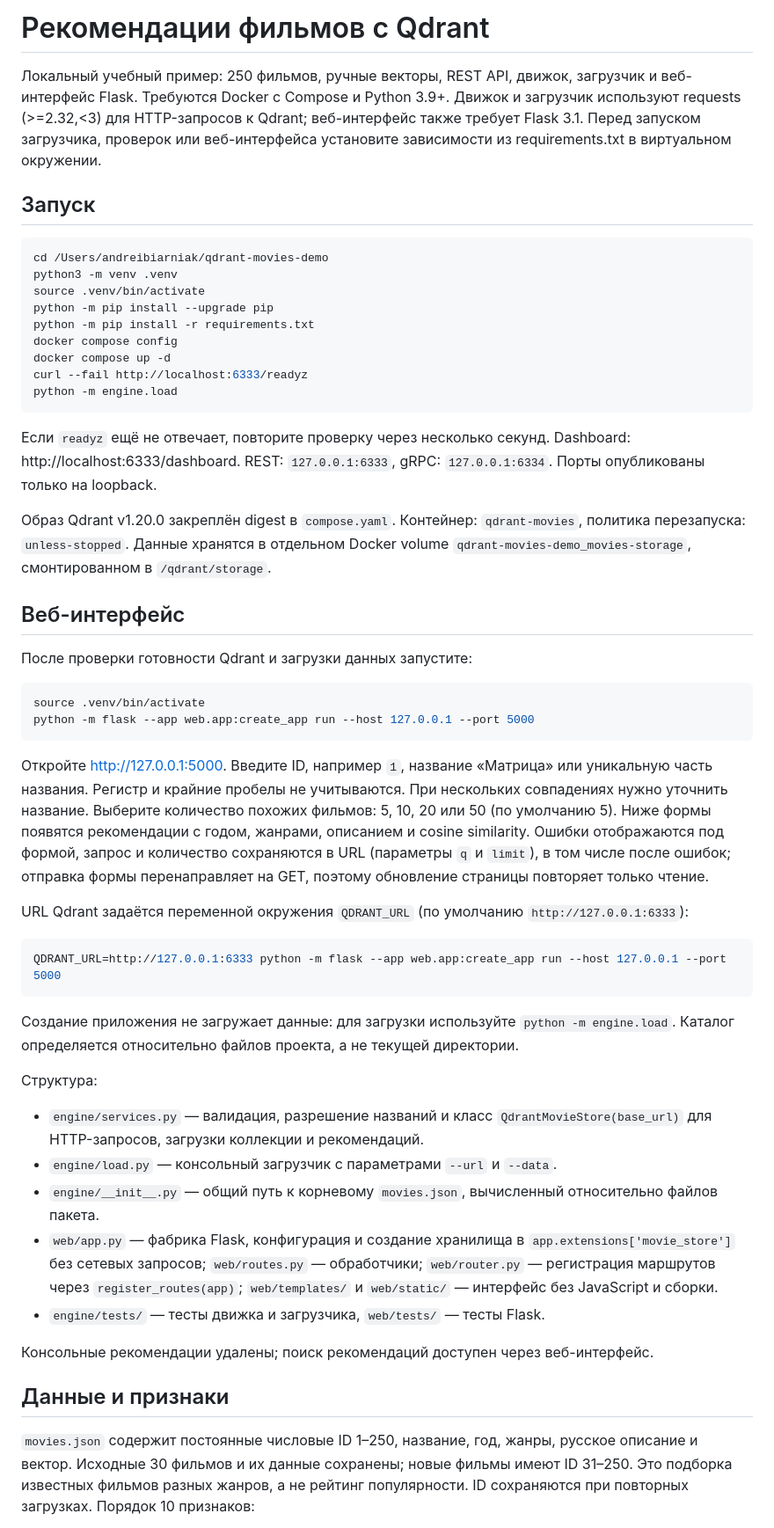
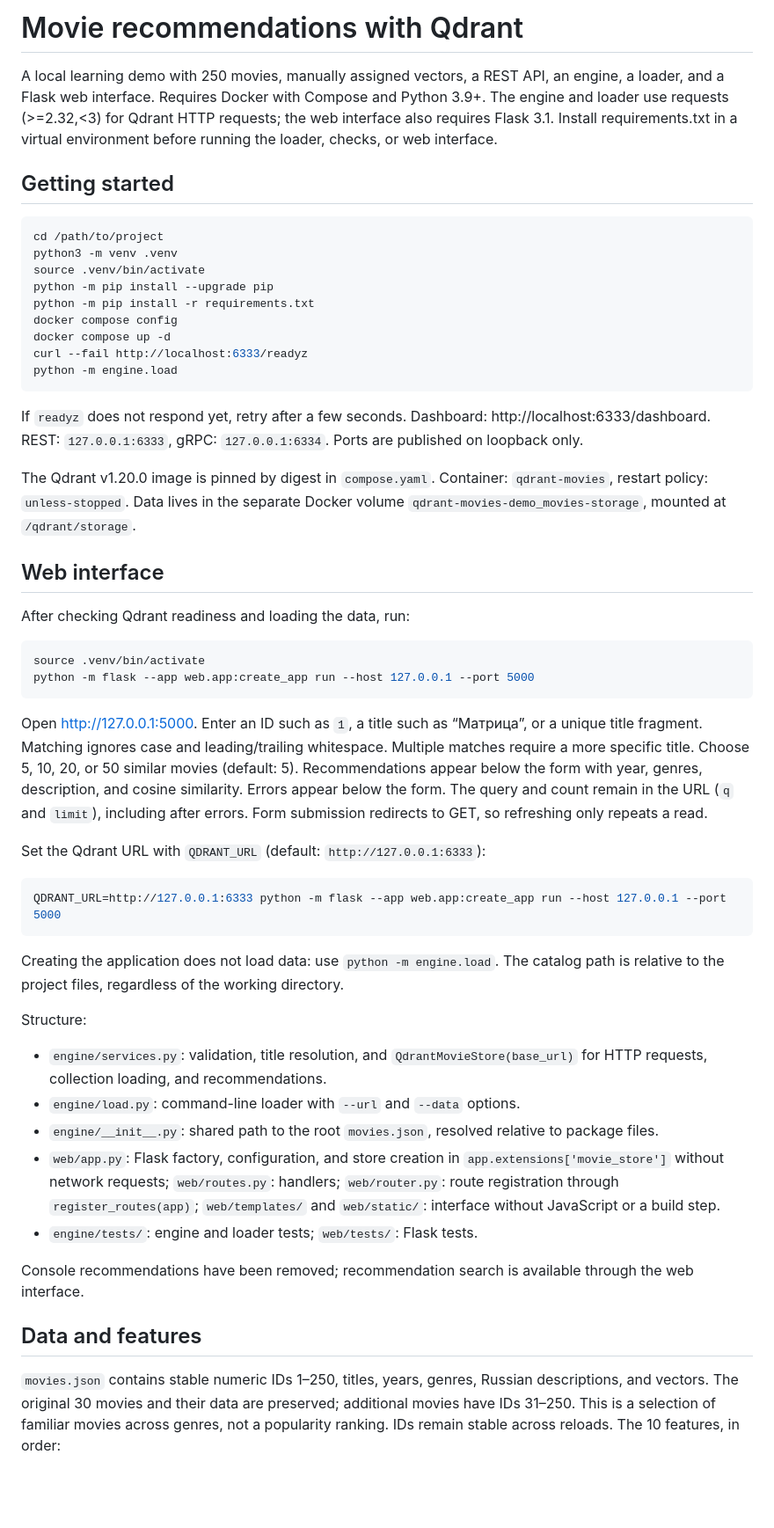
Before and after one commit to suph4rd/qdrant-movies-demo, a Markdown page: README.md, the part around one of its changes. Shown at 88% size. GitHub-like rendering; blank space fills up the shorter version.

````diff
--- a/README.md
+++ b/README.md
@@ -1,11 +1,11 @@
-# Рекомендации фильмов с Qdrant
+# Movie recommendations with Qdrant
 
-Локальный учебный пример: 250 фильмов, ручные векторы, REST API, движок, загрузчик и веб-интерфейс Flask. Требуются Docker с Compose и Python 3.9+. Движок и загрузчик используют requests (>=2.32,<3) для HTTP-запросов к Qdrant; веб-интерфейс также требует Flask 3.1. Перед запуском загрузчика, проверок или веб-интерфейса установите зависимости из requirements.txt в виртуальном окружении.
+A local learning demo with 250 movies, manually assigned vectors, a REST API, an engine, a loader, and a Flask web interface. Requires Docker with Compose and Python 3.9+. The engine and loader use requests (>=2.32,<3) for Qdrant HTTP requests; the web interface also requires Flask 3.1. Install requirements.txt in a virtual environment before running the loader, checks, or web interface.
 
-## Запуск
+## Getting started
 
 ```sh
-cd /Users/andreibiarniak/qdrant-movies-demo
+cd /path/to/project
 python3 -m venv .venv
 source .venv/bin/activate
 python -m pip install --upgrade pip
@@ -16,40 +16,40 @@ curl --fail http://localhost:6333/readyz
 python -m engine.load
 ```
 
-Если `readyz` ещё не отвечает, повторите проверку через несколько секунд. Dashboard: http://localhost:6333/dashboard. REST: `127.0.0.1:6333`, gRPC: `127.0.0.1:6334`. Порты опубликованы только на loopback.
+If `readyz` does not respond yet, retry after a few seconds. Dashboard: http://localhost:6333/dashboard. REST: `127.0.0.1:6333`, gRPC: `127.0.0.1:6334`. Ports are published on loopback only.
 
-Образ Qdrant v1.20.0 закреплён digest в `compose.yaml`. Контейнер: `qdrant-movies`, политика перезапуска: `unless-stopped`. Данные хранятся в отдельном Docker volume `qdrant-movies-demo_movies-storage`, смонтированном в `/qdrant/storage`.
+The Qdrant v1.20.0 image is pinned by digest in `compose.yaml`. Container: `qdrant-movies`, restart policy: `unless-stopped`. Data lives in the separate Docker volume `qdrant-movies-demo_movies-storage`, mounted at `/qdrant/storage`.
 
-## Веб-интерфейс
+## Web interface
 
-После проверки готовности Qdrant и загрузки данных запустите:
+After checking Qdrant readiness and loading the data, run:
 
 ```sh
 source .venv/bin/activate
 python -m flask --app web.app:create_app run --host 127.0.0.1 --port 5000
 ```
 
-Откройте http://127.0.0.1:5000. Введите ID, например `1`, название «Матрица» или уникальную часть названия. Регистр и крайние пробелы не учитываются. При нескольких совпадениях нужно уточнить название. Выберите количество похожих фильмов: 5, 10, 20 или 50 (по умолчанию 5). Ниже формы появятся рекомендации с годом, жанрами, описанием и cosine similarity. Ошибки отображаются под формой, запрос и количество сохраняются в URL (параметры `q` и `limit`), в том числе после ошибок; отправка формы перенаправляет на GET, поэтому обновление страницы повторяет только чтение.
+Open http://127.0.0.1:5000. Enter an ID such as `1`, a title such as “Матрица”, or a unique title fragment. Matching ignores case and leading/trailing whitespace. Multiple matches require a more specific title. Choose 5, 10, 20, or 50 similar movies (default: 5). Recommendations appear below the form with year, genres, description, and cosine similarity. Errors appear below the form. The query and count remain in the URL (`q` and `limit`), including after errors. Form submission redirects to GET, so refreshing only repeats a read.
 
-URL Qdrant задаётся переменной окружения `QDRANT_URL` (по умолчанию `http://127.0.0.1:6333`):
+Set the Qdrant URL with `QDRANT_URL` (default: `http://127.0.0.1:6333`):
 
 ```sh
 QDRANT_URL=http://127.0.0.1:6333 python -m flask --app web.app:create_app run --host 127.0.0.1 --port 5000
 ```
 
-Создание приложения не загружает данные: для загрузки используйте `python -m engine.load`. Каталог определяется относительно файлов проекта, а не текущей директории.
+Creating the application does not load data: use `python -m engine.load`. The catalog path is relative to the project files, regardless of the working directory.
 
-Структура:
+Structure:
 
-- `engine/services.py` — валидация, разрешение названий и класс `QdrantMovieStore(base_url)` для HTTP-запросов, загрузки коллекции и рекомендаций.
-- `engine/load.py` — консольный загрузчик с параметрами `--url` и `--data`.
-- `engine/__init__.py` — общий путь к корневому `movies.json`, вычисленный относительно файлов пакета.
-- `web/app.py` — фабрика Flask, конфигурация и создание хранилища в `app.extensions['movie_store']` без сетевых запросов; `web/routes.py` — обработчики; `web/router.py` — регистрация маршрутов через `register_routes(app)`; `web/templates/` и `web/static/` — интерфейс без JavaScript и сборки.
-- `engine/tests/` — тесты движка и загрузчика, `web/tests/` — тесты Flask.
+- `engine/services.py`: validation, title resolution, and `QdrantMovieStore(base_url)` for HTTP requests, collection loading, and recommendations.
+- `engine/load.py`: command-line loader with `--url` and `--data` options.
+- `engine/__init__.py`: shared path to the root `movies.json`, resolved relative to package files.
+- `web/app.py`: Flask factory, configuration, and store creation in `app.extensions['movie_store']` without network requests; `web/routes.py`: handlers; `web/router.py`: route registration through `register_routes(app)`; `web/templates/` and `web/static/`: interface without JavaScript or a build step.
+- `engine/tests/`: engine and loader tests; `web/tests/`: Flask tests.
 
-Консольные рекомендации удалены; поиск рекомендаций доступен через веб-интерфейс.
+Console recommendations have been removed; recommendation search is available through the web interface.
 
-## Данные и признаки
+## Data and features
 
-`movies.json` содержит постоянные числовые ID 1–250, название, год, жанры, русское описание и вектор. Исходные 30 фильмов и их данные сохранены; новые фильмы имеют ID 31–250. Это подборка известных фильмов разных жанров, а не рейтинг популярности. ID сохраняются при повторных загрузках. Порядок 10 признаков:
+`movies.json` contains stable numeric IDs 1–250, titles, years, genres, Russian descriptions, and vectors. The original 30 movies and their data are preserved; additional movies have IDs 31–250. This is a selection of familiar movies across genres, not a popularity ranking. IDs remain stable across reloads. The 10 features, in order:
 
````
Also changed, not shown: other parts of README.md (+21 -21 lines), AGENTS.md (+4 -0 lines).
